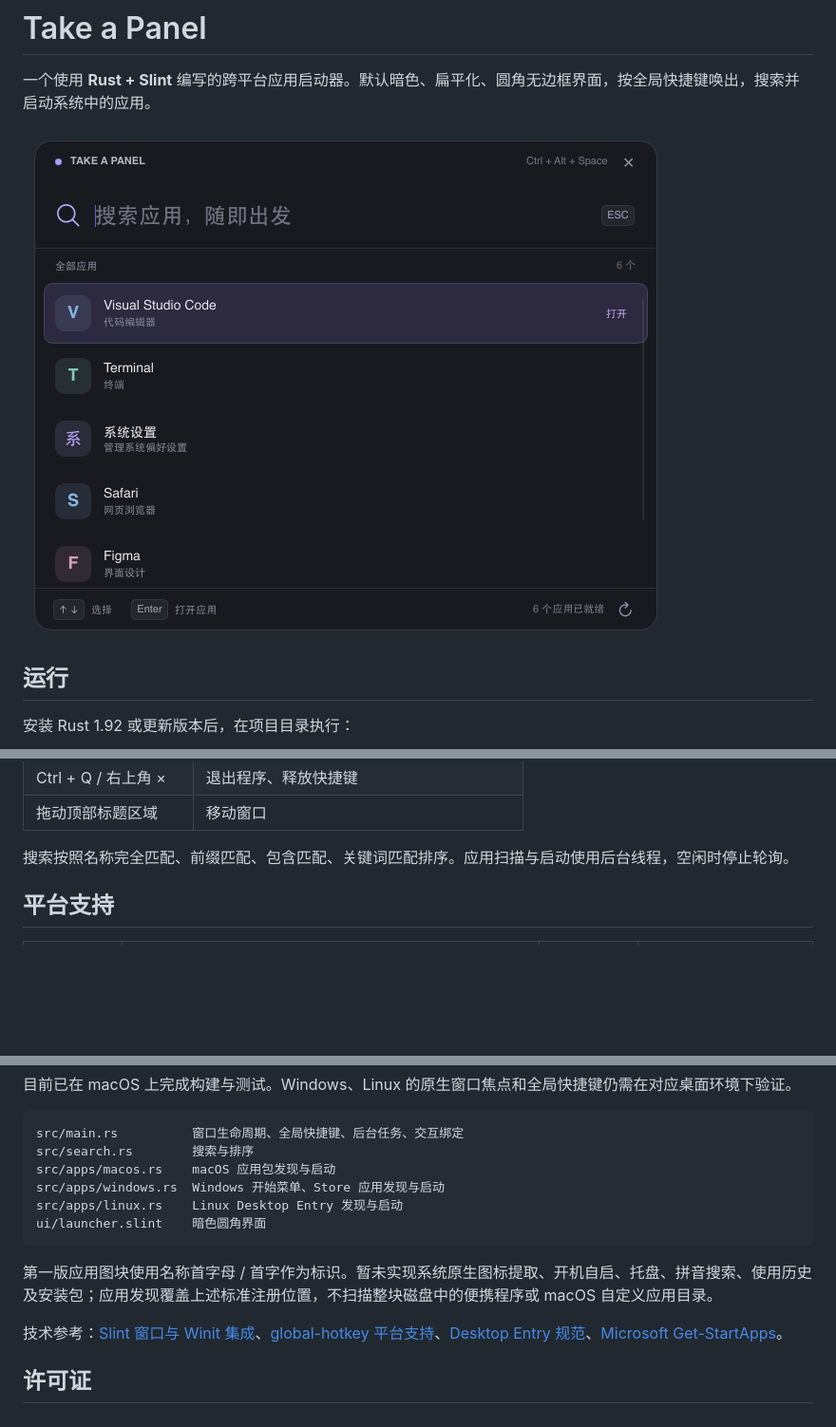
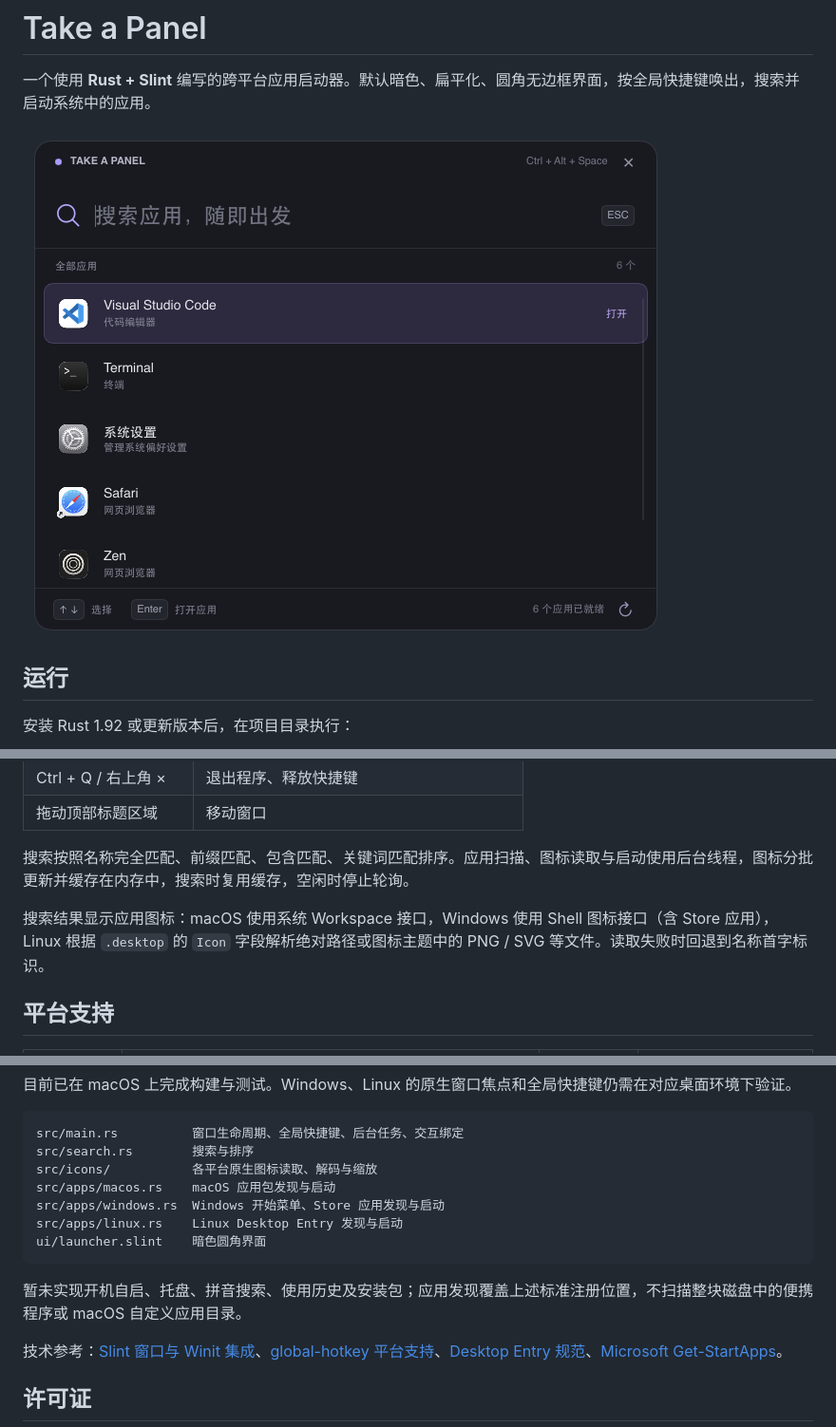
Before and after one commit to Thesummert/Take_A_Panel, a Markdown page: README.md, 3 parts joined by grey strips. Shown at 95% size. GitHub-like rendering; pictures changed too: docs/preview.png; blank space fills up the shorter version.

Commit message:
feat: add app icon drawing

````diff
--- a/README.md
+++ b/README.md
@@ -40,7 +40,9 @@ cargo run --release -- --no-hotkey
 | Ctrl + Q / 右上角 × | 退出程序、释放快捷键 |
 | 拖动顶部标题区域 | 移动窗口 |
 
-搜索按照名称完全匹配、前缀匹配、包含匹配、关键词匹配排序。应用扫描与启动使用后台线程，空闲时停止轮询。
+搜索按照名称完全匹配、前缀匹配、包含匹配、关键词匹配排序。应用扫描、图标读取与启动使用后台线程，图标分批更新并缓存在内存中，搜索时复用缓存，空闲时停止轮询。
+
+搜索结果显示应用图标：macOS 使用系统 Workspace 接口，Windows 使用 Shell 图标接口（含 Store 应用），Linux 根据 `.desktop` 的 `Icon` 字段解析绝对路径或图标主题中的 PNG / SVG 等文件。读取失败时回退到名称首字标识。
 
 ## 平台支持
 
@@ -87,13 +89,14 @@ cargo build --locked --release
 ```text
 src/main.rs          窗口生命周期、全局快捷键、后台任务、交互绑定
 src/search.rs        搜索与排序
+src/icons/           各平台原生图标读取、解码与缩放
 src/apps/macos.rs    macOS 应用包发现与启动
 src/apps/windows.rs  Windows 开始菜单、Store 应用发现与启动
 src/apps/linux.rs    Linux Desktop Entry 发现与启动
 ui/launcher.slint    暗色圆角界面
 ```
 
-第一版应用图块使用名称首字母 / 首字作为标识。暂未实现系统原生图标提取、开机自启、托盘、拼音搜索、使用历史及安装包；应用发现覆盖上述标准注册位置，不扫描整块磁盘中的便携程序或 macOS 自定义应用目录。
+暂未实现开机自启、托盘、拼音搜索、使用历史及安装包；应用发现覆盖上述标准注册位置，不扫描整块磁盘中的便携程序或 macOS 自定义应用目录。
 
 技术参考：[Slint 窗口与 Winit 集成](https://docs.slint.dev/latest/docs/rust/slint/winit_030/)、[global-hotkey 平台支持](https://docs.rs/global-hotkey/0.8.0/global_hotkey/)、[Desktop Entry 规范](https://specifications.freedesktop.org/desktop-entry/latest-single/)、[Microsoft Get-StartApps](https://learn.microsoft.com/en-us/powershell/module/startlayout/get-startapps)。
 
````
Also changed, not shown: 14 other files.
